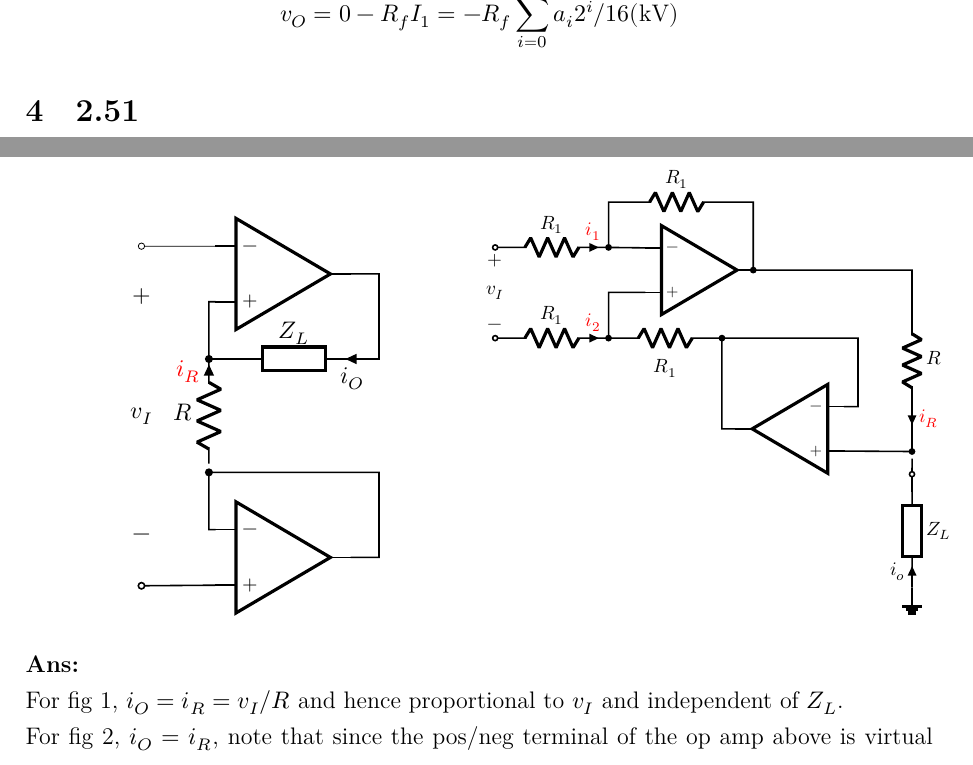
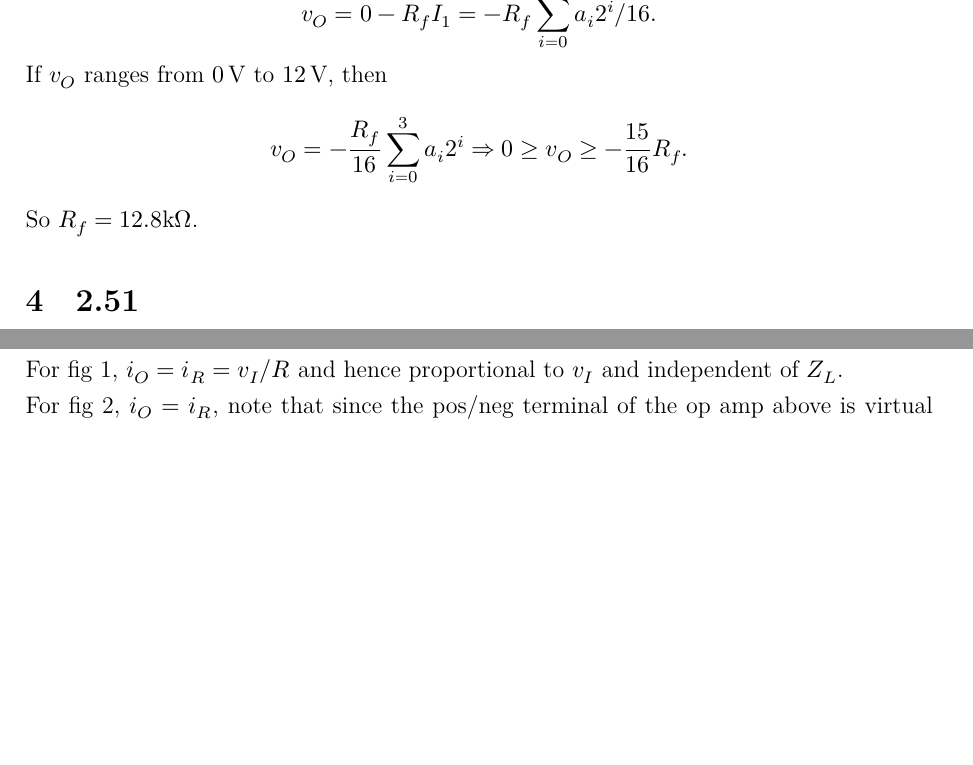
Before and after one commit to givEuptreatmEnt/Electronics, a LaTeX document (q1/q1.tex): two parts of pages 4 and 6 of 12 before the commit and two parts of pages 4 and 7 of 12 after it, joined at a grey line, cut so that both start at the same text, the shorter picture padded with empty space. Compiled offline with XeLaTeX; a missing font is replaced by an installed copy or a similar font.

Commit message:
add rf in 2.37

```diff
--- a/q1/q1.tex
+++ b/q1/q1.tex
@@ -192,8 +192,14 @@ Note that
 \]
 so
 \[
-  v_O = 0 - R_f I_1 = - R_f \sum_{i=0}^{3} a_i 2^i / 16 (\skv)
+  v_O = 0 - R_f I_1 = - R_f \sum_{i=0}^{3} a_i 2^i / 16.
 \]
+If $v_O$ ranges from \SI{0}{\volt} to \SI{12}{\volt}, then
+\[
+  v_O = -\frac{R_f}{16} \sum_{i=0}^{3} a_i 2^i \Rightarrow
+  0 \ge v_O \ge -\frac{15}{16}R_f.
+\]
+So $R_f = 12.8\skom$.
 
 \section{2.51}
 Figure shows a circuit that provides an output voltage $v_o$ whose value can be varied by turning the wiper of the 100\skom potentiometer. Find the range over which $v_o$ can be varied. If the potentiometer is a "20-turn" device, find the change in $v_o$ corresponding to each turn of the pot.
```
Also changed, not shown: q1/q1.pdf.
